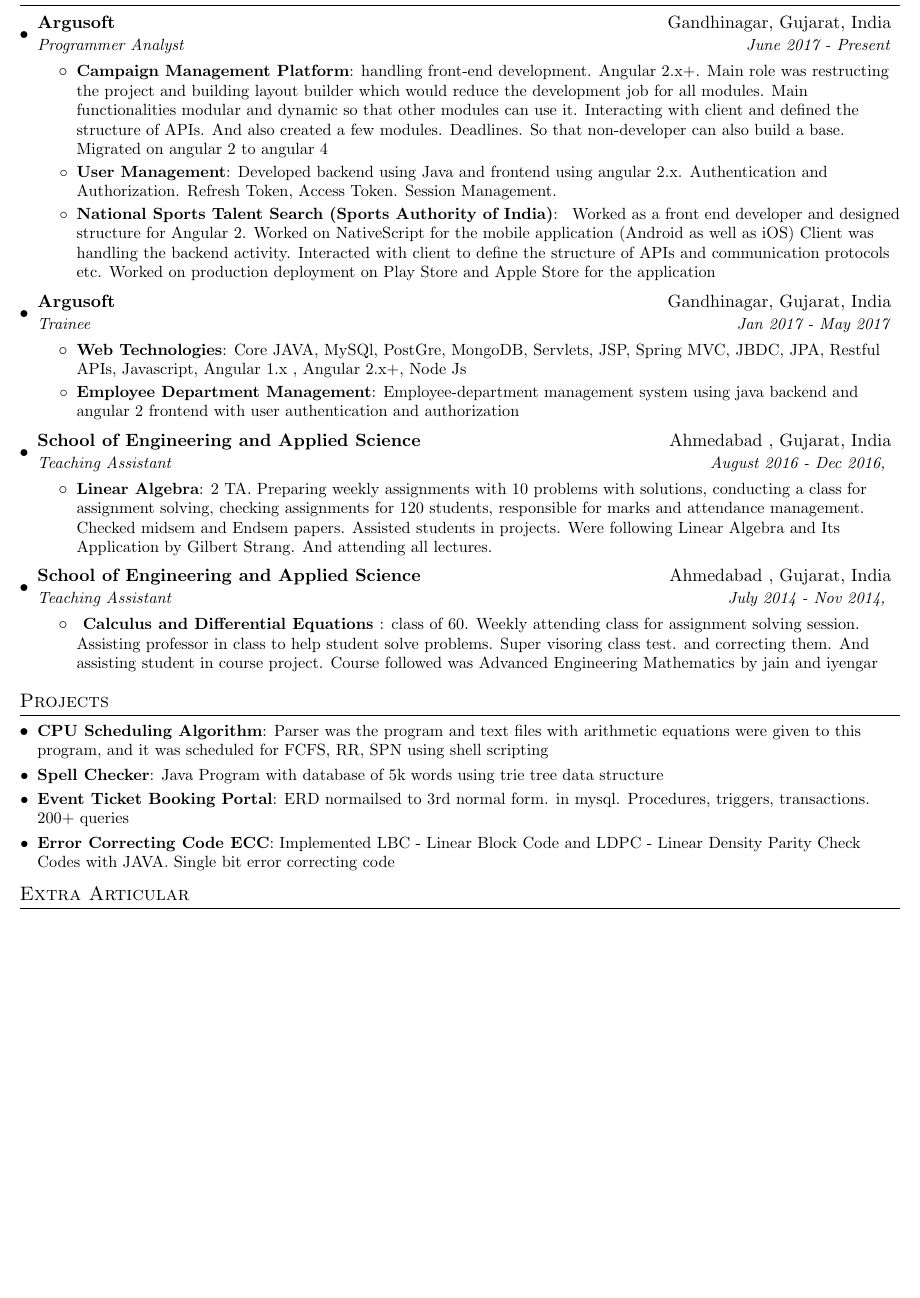
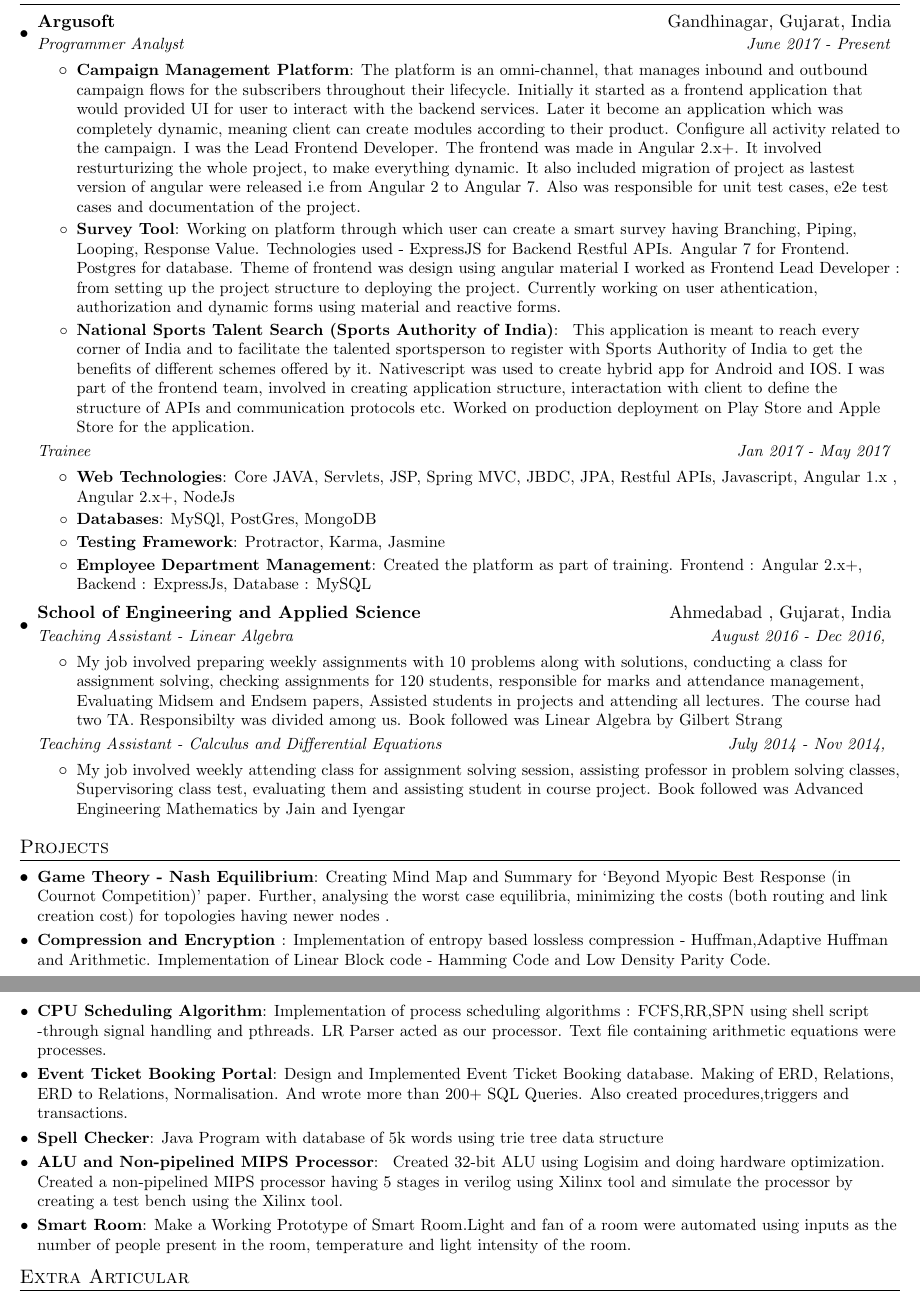
Before and after one commit to iammethod/Resume, a LaTeX document (shaily.tex): part of the page before the commit and two parts of pages 1 and 2 of 2 after it, the two joined at a grey line, cut so that both start at the same text, the shorter picture padded with empty space. Compiled offline with pdfLaTeX.

Commit message:
Add files via upload

```diff
--- a/shaily.tex
+++ b/shaily.tex
@@ -97,61 +109,79 @@
       {Programmer Analyst}{June 2017 - Present}
       \resumeItemListStart
 		\resumeItem{Campaign Management Platform}
-          {handling front-end development. Angular 2.x+. Main role was restructing the project and building layout builder which would reduce the development job for all modules. Main functionalities modular and dynamic so that other modules can use it. Interacting with client and defined the structure of APIs. And also created a few modules. Deadlines. So that non-developer can also build a base. Migrated on angular 2 to angular 4 }
-        \resumeItem{User Management}
-          {Developed backend using Java and frontend using angular 2.x. Authentication and Authorization. Refresh Token, Access Token. Session Management.  }
+		  {The platform is an omni-channel, that manages inbound and outbound campaign
+		  	flows for the subscribers throughout their lifecycle.
+		  	Initially it started as a frontend application that would provided UI for user to interact with the backend services. Later it become an application which was completely dynamic, meaning client can create modules according to their product. Configure all activity related to the campaign.
+		  	I was the Lead Frontend Developer. The frontend was made in Angular 2.x+. It involved resturturizing the whole project, to make everything dynamic. It also included migration of project as lastest version of angular were released i.e from Angular 2 to Angular 7. Also was responsible for unit test cases, e2e test cases and documentation of the project.
+	  	}
+        \resumeItem{Survey Tool}
+          {Working on platform through which user can create a smart survey having Branching, Piping, Looping, Response Value. Technologies used - ExpressJS for Backend Restful APIs. Angular 7 for Frontend. Postgres for database. Theme of frontend was design using angular material I worked as Frontend Lead Developer : from setting up the project structure to deploying the project. Currently working on user athentication, authorization and dynamic forms using material and reactive forms.}
         \resumeItem{National Sports Talent Search (Sports Authority of India)}
           {
-          Worked as a front end developer and designed structure for Angular 2.
-          Worked on NativeScript for the mobile application (Android as well as iOS)
-          Client was handling the backend activity. Interacted with client to define the structure of APIs
-          and communication protocols etc.
-          Worked on production deployment on Play Store and Apple Store for the application
+           This application is meant to reach every corner of India and to facilitate the talented sportsperson to
+          register with Sports Authority of India to get the benefits of different schemes offered by it.
+          Nativescript was used to create hybrid app for Android and IOS. I was part of the frontend team, involved in creating application structure, interactation with client to define the structure of APIs and communication protocols etc.
+          Worked on production deployment on Play Store and Apple Store for the application.
           }
       \resumeItemListEnd
-
-    \resumeSubheading
-{Argusoft}{Gandhinagar, Gujarat, India}
+    \resumeSubSubheading
       {Trainee}{Jan 2017 - May 2017}
       \resumeItemListStart
         \resumeItem{Web Technologies}
-          {Core JAVA, MySQl, PostGre, MongoDB, Servlets, JSP, Spring MVC, JBDC, JPA, Restful APIs, Javascript, Angular 1.x , Angular 2.x+, Node Js }
+          {Core JAVA, Servlets, JSP, Spring MVC, JBDC, JPA, Restful APIs, Javascript, Angular 1.x , Angular 2.x+, NodeJs }
+           \resumeItem{Databases}
+          {MySQl, PostGres, MongoDB }
+           \resumeItem{Testing Framework}
+{Protractor, Karma, Jasmine }
         \resumeItem{Employee Department Management}
-          {Employee-department management system using java backend and angular 2 frontend with user authentication and authorization }
+          {Created the platform as part of training. Frontend : Angular 2.x+, Backend : ExpressJs, Database : MySQL }
       \resumeItemListEnd
 
     \resumeSubheading
       {School of Engineering and Applied Science}{Ahmedabad , Gujarat, India}
-      {Teaching Assistant}{August 2016 - Dec 2016, }
+      {Teaching Assistant - Linear Algebra}{August 2016 - Dec 2016, }
       \resumeItemListStart
-        \resumeItem{Linear Algebra}
-          {2 TA. Preparing weekly assignments with 10 problems with solutions, conducting a class for assignment solving, checking assignments for 120 students, responsible for marks and attendance management. Checked midsem and Endsem papers. Assisted students in projects. Were following Linear Algebra and Its Application by Gilbert Strang. And attending all lectures.}
+        \resumeItemWithOutColon
+          {My job involved preparing weekly assignments with 10 problems along with solutions, conducting a class for assignment solving, checking assignments for 120 students, responsible for marks and attendance management, Evaluating Midsem and Endsem papers, Assisted students in projects and attending all lectures. The course had two TA. Responsibilty was divided among us. Book followed was Linear Algebra  by Gilbert Strang }
       \resumeItemListEnd
-
-
-  \resumeSubheading
-      {School of Engineering and Applied Science}{Ahmedabad , Gujarat, India}
-      {Teaching Assistant}{July 2014 - Nov 2014, }
-      \resumeItemListStart
-        \resumeItem{ Calculus and Differential Equations }
-          {class of 60. Weekly attending class for assignment solving session. Assisting professor in class to help student solve problems. Super visoring class test. and correcting them. And assisting student in course project. Course followed was Advanced Engineering Mathematics by jain and iyengar }
-      \resumeItemListEnd
-
-
+          \resumeSubSubheading
+  {Teaching Assistant - Calculus and Differential Equations}{July 2014 - Nov 2014, }
+ \resumeItemListStart
+\resumeItemWithOutColon
+{My job involved weekly attending class for assignment solving session, assisting professor in problem solving classes,  Supervisoring class test, evaluating them and assisting student in course project. Book followed was Advanced Engineering Mathematics by Jain and Iyengar }
+\resumeItemListEnd
   \resumeSubHeadingListEnd
 
 
 %-----------PROJECTS-----------------
 \section{Projects}
   \resumeSubHeadingListStart
+    \resumeSubItem{Game Theory - Nash Equilibrium}
+  {Creating Mind Map and Summary for ‘Beyond Myopic Best Response (in Cournot Competition)’ paper. Further, analysing the worst case equilibria, minimizing the costs (both routing and link creation cost) for topologies having newer nodes .}
+
+  \resumeSubItem{Compression and Encryption }
+{Implementation of entropy based lossless compression - Huffman,Adaptive Huffman and Arithmetic. Implementation of Linear Block code - Hamming Code and Low Density Parity Code.}
+
+
+
     \resumeSubItem{CPU Scheduling Algorithm}
-      {Parser was the program and text files with arithmetic equations were given to this program, and it was scheduled for FCFS, RR, SPN using shell scripting}
+      {Implementation of process scheduling algorithms : FCFS,RR,SPN using shell script -through signal handling and pthreads. LR Parser acted as our processor. Text file containing arithmetic equations were processes.
+      }
+    \resumeSubItem{Event Ticket Booking Portal}
+{Design and Implemented Event Ticket Booking database. Making of ERD, Relations, ERD to Relations, Normalisation. And wrote more than 200+ SQL Queries. Also created procedures,triggers and transactions.
+}
     \resumeSubItem{Spell Checker}
       {Java Program with database of 5k words using trie tree data structure}
-    \resumeSubItem{Event Ticket Booking Portal}
-      {ERD normailsed to 3rd normal form. in mysql. Procedures, triggers, transactions. 200+ queries}
-    \resumeSubItem{Error Correcting Code ECC}
-      {Implemented LBC - Linear Block Code and LDPC - Linear Density Parity Check Codes with JAVA. Single bit error correcting code}
+
+    \resumeSubItem{ALU and Non-pipelined MIPS Processor}
+{
+Created 32-bit ALU using Logisim and doing hardware optimization. Created a non-pipelined MIPS processor having 5 stages in verilog using Xilinx tool and simulate the processor by creating a test bench using the Xilinx tool.
+}
+
+\resumeSubItem{Smart Room}{Make a Working Prototype of Smart Room.Light and fan of a room
+	were automated using inputs as the number of people present in the room, temperature and
+	light intensity of the room.}
+
   \resumeSubHeadingListEnd
 
 %-----------PROJECTS-----------------
```
Also changed, not shown: shaily.pdf, shaily.tex (14 more changed lines), 3 other files.
